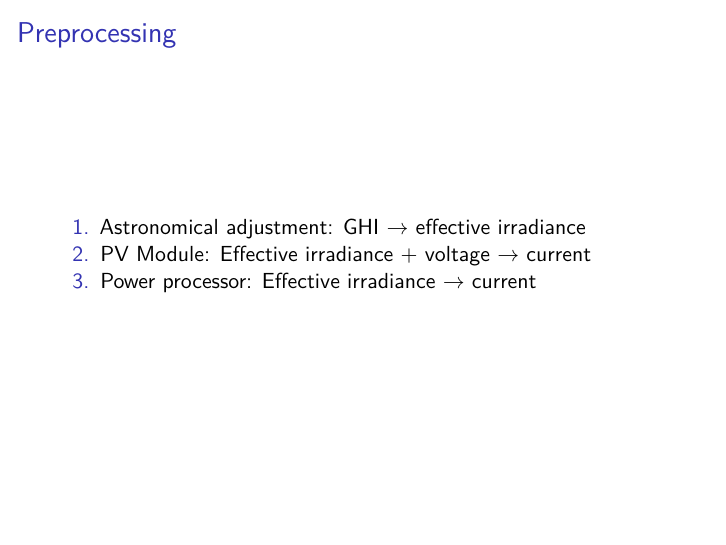
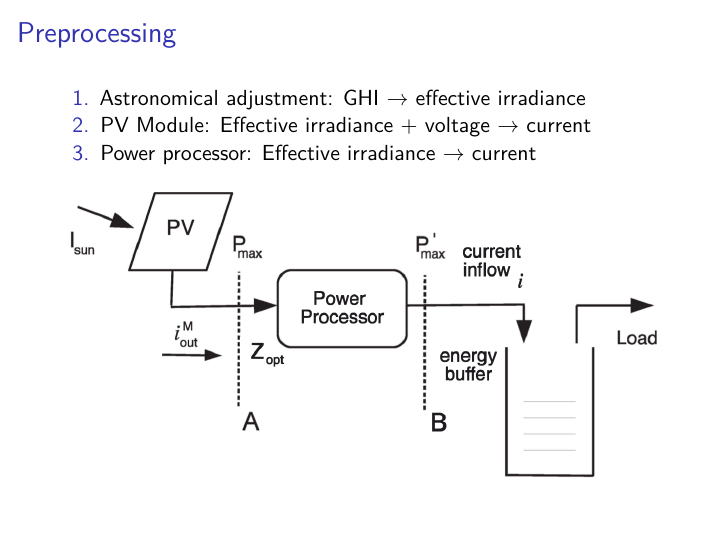
Before and after one commit to BostonTLee/undergrad-nrel-bootstrap, an R Markdown document (deliverables/presentation.Rmd): page 7 of 11. Rendered offline with R 4.5, knitr and Pandoc, then LaTeX, with nearby package versions.

Commit message:
Power flow diagram

```diff
--- a/deliverables/presentation.Rmd
+++ b/deliverables/presentation.Rmd
@@ -75,6 +75,9 @@ Bootstrap
 1. PV Module: Effective irradiance + voltage $\rightarrow$ current
 1. Power processor: Effective irradiance $\rightarrow$ current
 
+![](./images/power_flow.png)
+
+
 # Postprocessed data
 
 ::: columns
```
Also changed, not shown: deliverables/images/power_flow.png (added).
